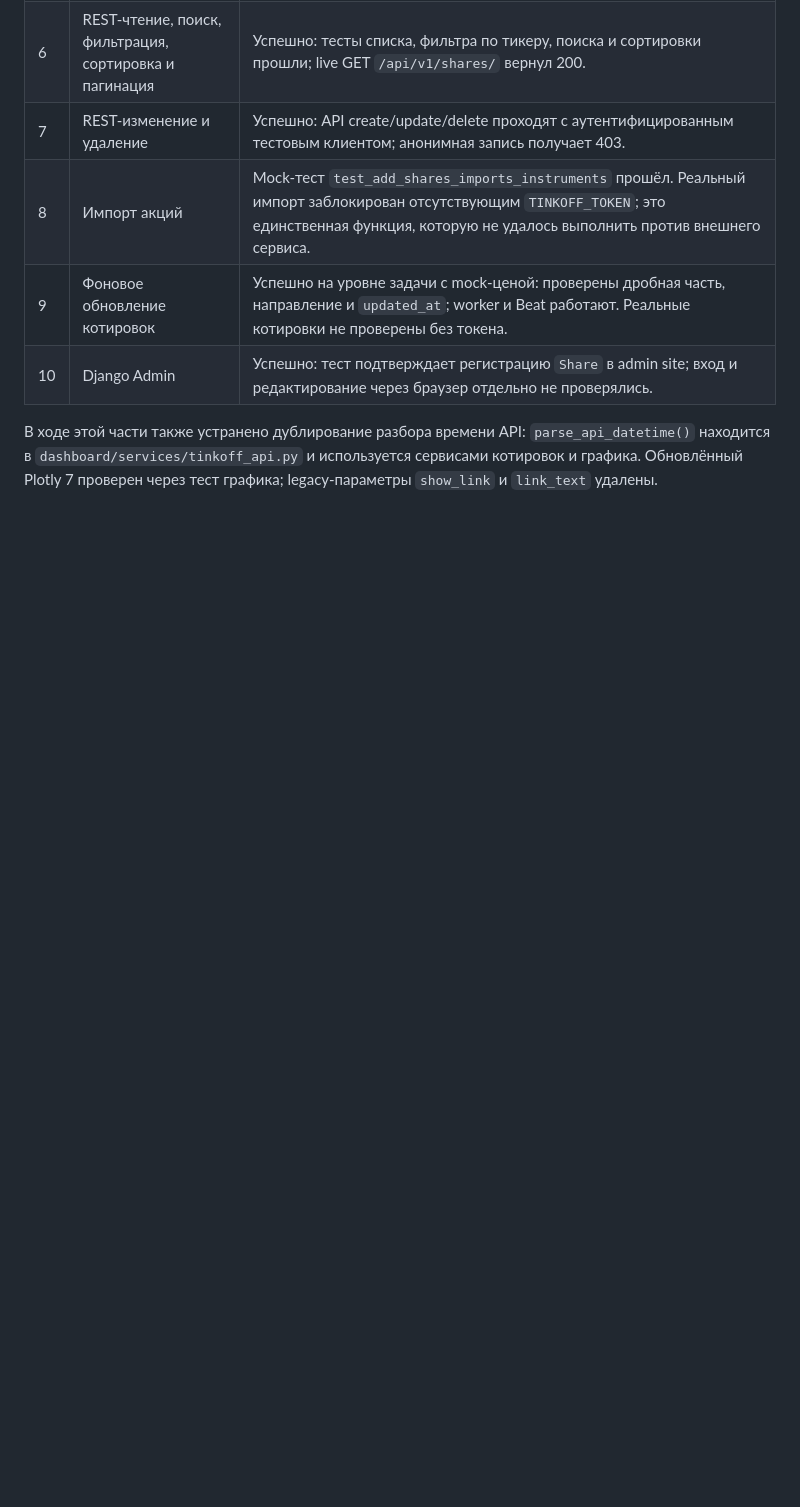
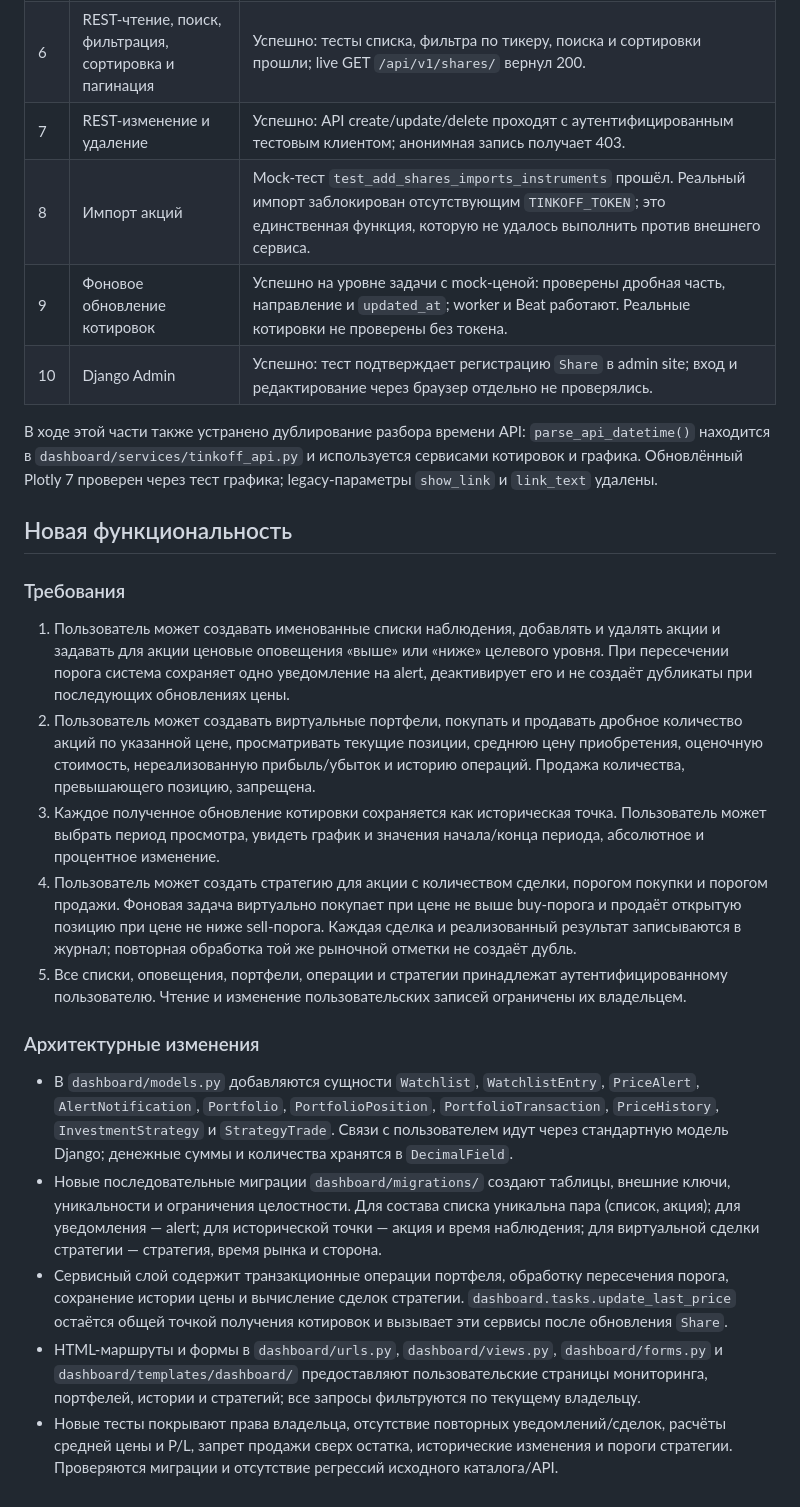
Before and after one commit to Adsmirnov/aidd-topic-03-homework, a Markdown page: ANALYSIS.md, the part around the change. Drawn GitHub-style; blank space fills up the shorter version.

Commit message:
docs: define new investment features

```diff
--- a/ANALYSIS.md
+++ b/ANALYSIS.md
@@ -216,3 +216,21 @@ Django ORM работает с PostgreSQL, указанным в `DATABASES` в
 | 10 | Django Admin | Успешно: тест подтверждает регистрацию `Share` в admin site; вход и редактирование через браузер отдельно не проверялись. |
 
 В ходе этой части также устранено дублирование разбора времени API: `parse_api_datetime()` находится в `dashboard/services/tinkoff_api.py` и используется сервисами котировок и графика. Обновлённый Plotly 7 проверен через тест графика; legacy-параметры `show_link` и `link_text` удалены.
+
+## Новая функциональность
+
+### Требования
+
+1. Пользователь может создавать именованные списки наблюдения, добавлять и удалять акции и задавать для акции ценовые оповещения «выше» или «ниже» целевого уровня. При пересечении порога система сохраняет одно уведомление на alert, деактивирует его и не создаёт дубликаты при последующих обновлениях цены.
+2. Пользователь может создавать виртуальные портфели, покупать и продавать дробное количество акций по указанной цене, просматривать текущие позиции, среднюю цену приобретения, оценочную стоимость, нереализованную прибыль/убыток и историю операций. Продажа количества, превышающего позицию, запрещена.
+3. Каждое полученное обновление котировки сохраняется как историческая точка. Пользователь может выбрать период просмотра, увидеть график и значения начала/конца периода, абсолютное и процентное изменение.
+4. Пользователь может создать стратегию для акции с количеством сделки, порогом покупки и порогом продажи. Фоновая задача виртуально покупает при цене не выше buy-порога и продаёт открытую позицию при цене не ниже sell-порога. Каждая сделка и реализованный результат записываются в журнал; повторная обработка той же рыночной отметки не создаёт дубль.
+5. Все списки, оповещения, портфели, операции и стратегии принадлежат аутентифицированному пользователю. Чтение и изменение пользовательских записей ограничены их владельцем.
+
+### Архитектурные изменения
+
+- В `dashboard/models.py` добавляются сущности `Watchlist`, `WatchlistEntry`, `PriceAlert`, `AlertNotification`, `Portfolio`, `PortfolioPosition`, `PortfolioTransaction`, `PriceHistory`, `InvestmentStrategy` и `StrategyTrade`. Связи с пользователем идут через стандартную модель Django; денежные суммы и количества хранятся в `DecimalField`.
+- Новые последовательные миграции `dashboard/migrations/` создают таблицы, внешние ключи, уникальности и ограничения целостности. Для состава списка уникальна пара (список, акция); для уведомления — alert; для исторической точки — акция и время наблюдения; для виртуальной сделки стратегии — стратегия, время рынка и сторона.
+- Сервисный слой содержит транзакционные операции портфеля, обработку пересечения порога, сохранение истории цены и вычисление сделок стратегии. `dashboard.tasks.update_last_price` остаётся общей точкой получения котировок и вызывает эти сервисы после обновления `Share`.
+- HTML-маршруты и формы в `dashboard/urls.py`, `dashboard/views.py`, `dashboard/forms.py` и `dashboard/templates/dashboard/` предоставляют пользовательские страницы мониторинга, портфелей, истории и стратегий; все запросы фильтруются по текущему владельцу.
+- Новые тесты покрывают права владельца, отсутствие повторных уведомлений/сделок, расчёты средней цены и P/L, запрет продажи сверх остатка, исторические изменения и пороги стратегии. Проверяются миграции и отсутствие регрессий исходного каталога/API.
```
